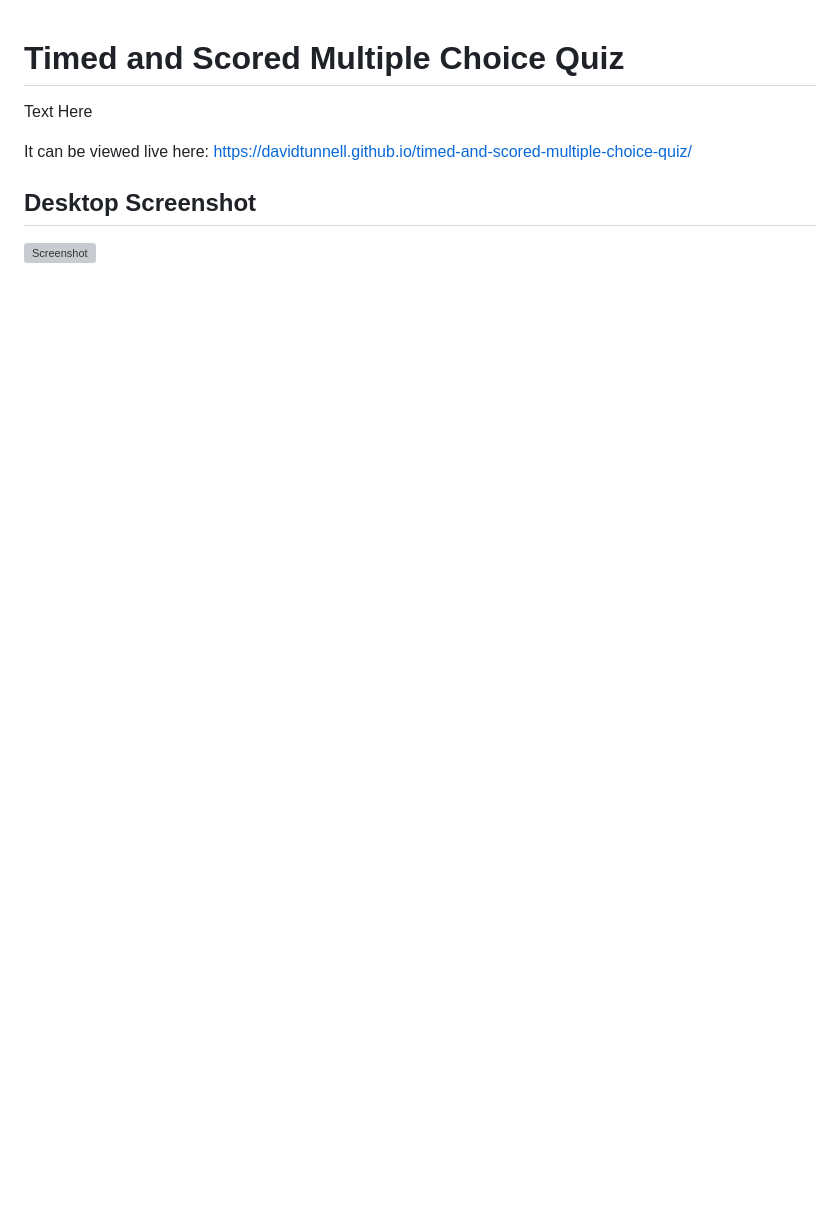
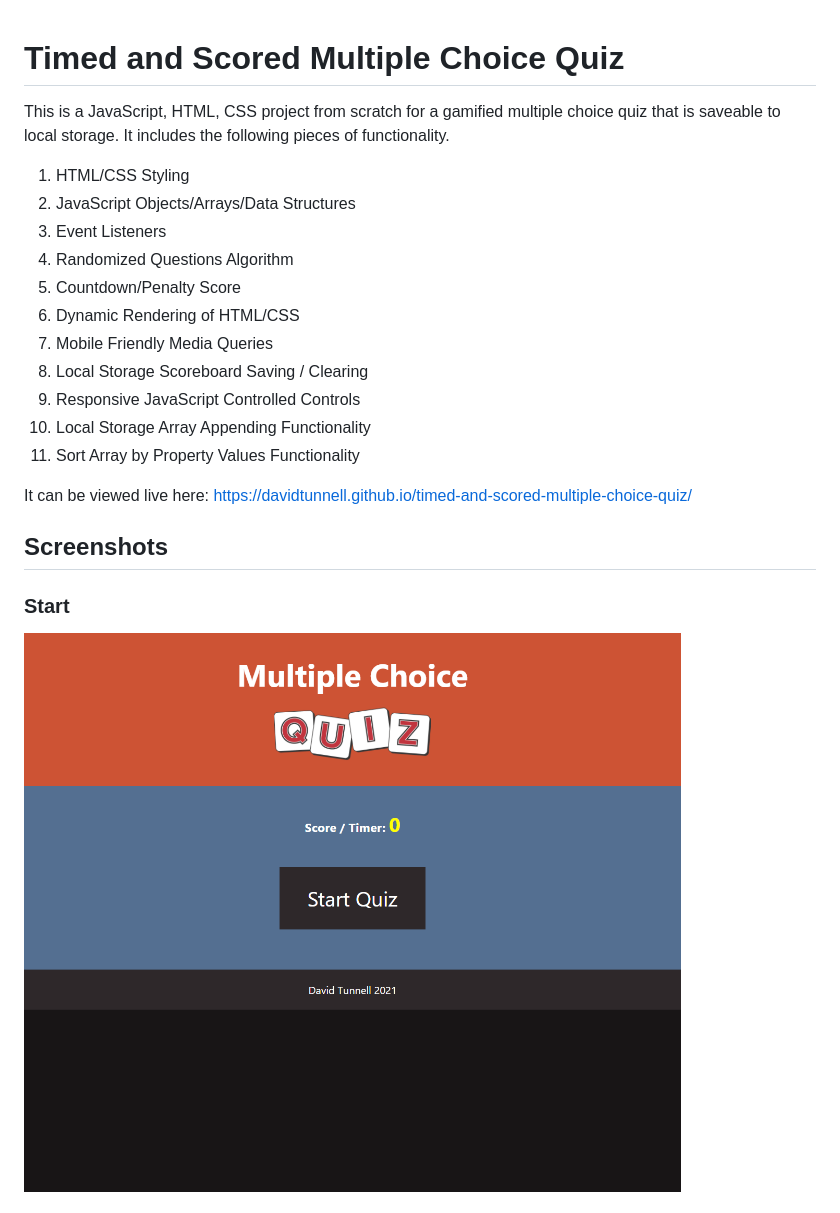
Before and after one commit to DavidTunnell/timed-and-scored-multiple-choice-quiz, a Markdown page: README.md, the part around the change printed below. GitHub-like rendering; pictures changed too: assets/images/start-screencap.png (added); blank space fills up the shorter version; grey boxes are pictures that could not be loaded.

Commit message:
updated readme with project info

```diff
--- a/README.md
+++ b/README.md
@@ -1,8 +1,21 @@
 # Timed and Scored Multiple Choice Quiz
-Text Here
+This is a JavaScript, HTML, CSS project from scratch for a gamified multiple choice quiz that is saveable to local storage. It includes the following pieces of functionality.
+
+1. HTML/CSS Styling
+2. JavaScript Objects/Arrays/Data Structures
+3. Event Listeners
+4. Randomized Questions Algorithm
+5. Countdown/Penalty Score
+6. Dynamic Rendering of HTML/CSS
+7. Mobile Friendly Media Queries
+8. Local Storage Scoreboard Saving / Clearing
+9. Responsive JavaScript Controlled Controls
+10. Local Storage Array Appending Functionality
+11. Sort Array by Property Values Functionality
 
 It can be viewed live here: https://davidtunnell.github.io/timed-and-scored-multiple-choice-quiz/
 
-## Desktop Screenshot
-![Screenshot](./assets/images/web-portfolio-full-screenshot.png)
+## Screenshots
+### Start
+![Screenshot](./assets/images/start-screencap.png)
 
```
Also changed, not shown: other parts of README.md (+5 -2 lines), assets/images/final-screencap.png (added), assets/images/quiz-screencap.png (added).
